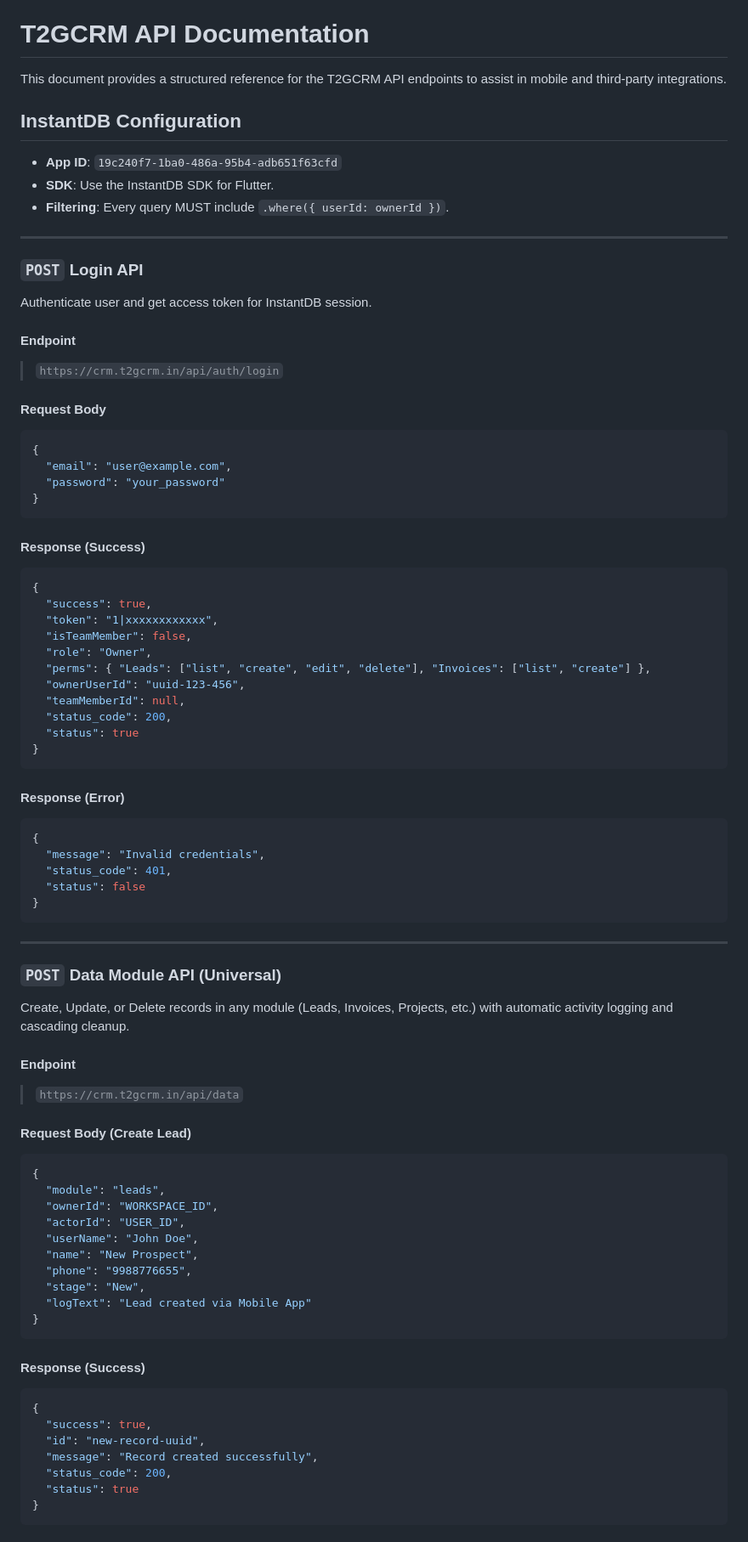
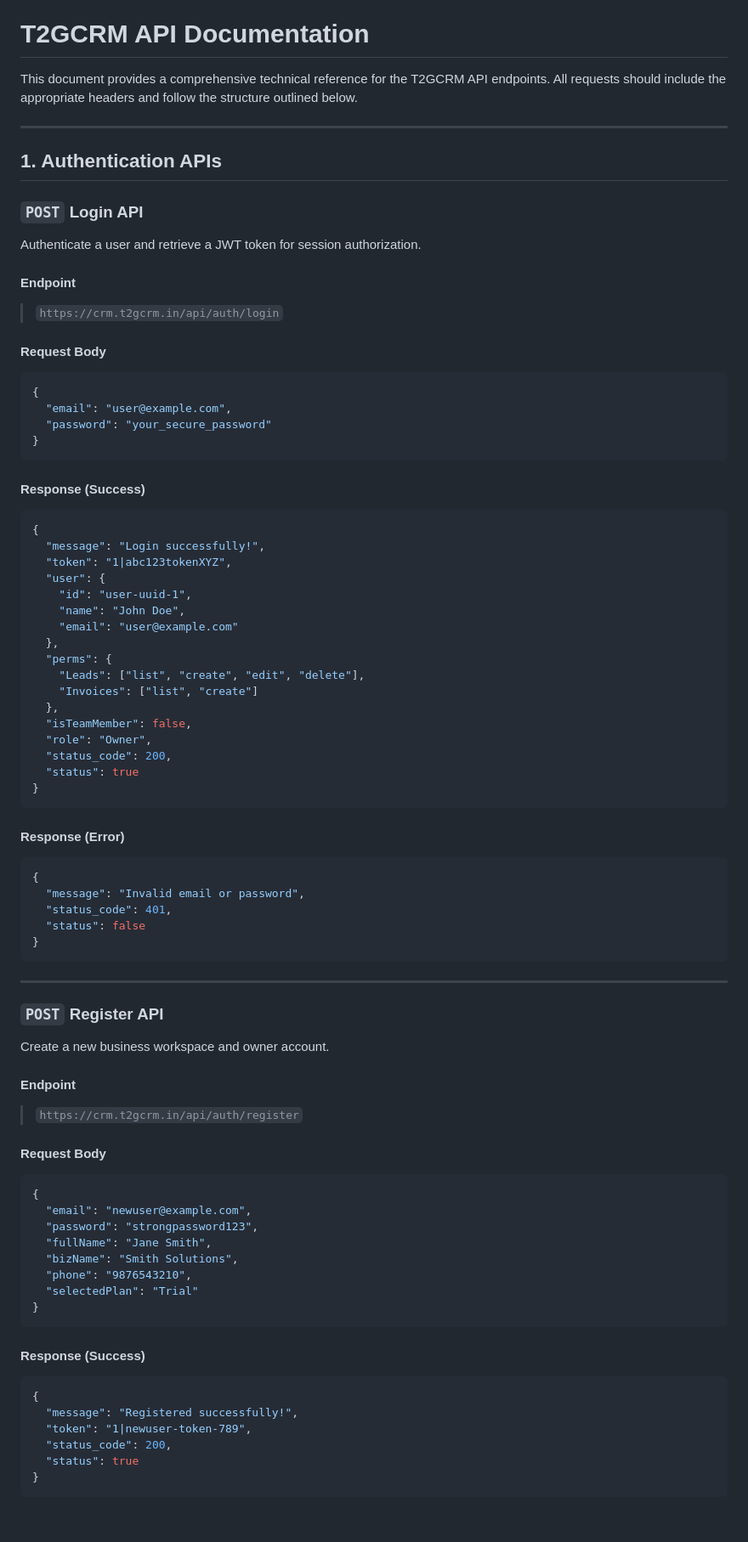
Before and after one commit to G0kulakrishnan/crm, a Markdown page: api_documentation.md, the part around one of its changes. Shown at 85% size. Rendered like a GitHub page.

Commit message:
Docs: Finalize comprehensive API documentation with success/failure examples

````diff
--- a/api_documentation.md
+++ b/api_documentation.md
@@ -3,17 +3,14 @@
 This document outlines the API structure and data models for TechCRM, to assist in independent mobile app development.
 # T2GCRM API Documentation
 
-This document provides a structured reference for the T2GCRM API endpoints to assist in mobile and third-party integrations.
-
-## InstantDB Configuration
-- **App ID**: `19c240f7-1ba0-486a-95b4-adb651f63cfd`
-- **SDK**: Use the InstantDB SDK for Flutter.
-- **Filtering**: Every query MUST include `.where({ userId: ownerId })`.
+This document provides a comprehensive technical reference for the T2GCRM API endpoints. All requests should include the appropriate headers and follow the structure outlined below.
 
 ---
 
+## **1. Authentication APIs**
+
 ### `POST` **Login API**
-Authenticate user and get access token for InstantDB session.
+Authenticate a user and retrieve a JWT token for session authorization.
 
 #### **Endpoint**
 > `https://crm.t2gcrm.in/api/auth/login`
@@ -22,20 +19,26 @@ Authenticate user and get access token for InstantDB session.
 ```json
 {
   "email": "user@example.com",
-  "password": "your_password"
+  "password": "your_secure_password"
 }
 ```
 
 #### **Response (Success)**
 ```json
 {
-  "success": true,
-  "token": "1|xxxxxxxxxxxx",
+  "message": "Login successfully!",
+  "token": "1|abc123tokenXYZ",
+  "user": {
+    "id": "user-uuid-1",
+    "name": "John Doe",
+    "email": "user@example.com"
+  },
+  "perms": {
+    "Leads": ["list", "create", "edit", "delete"],
+    "Invoices": ["list", "create"]
+  },
   "isTeamMember": false,
   "role": "Owner",
-  "perms": { "Leads": ["list", "create", "edit", "delete"], "Invoices": ["list", "create"] },
-  "ownerUserId": "uuid-123-456",
-  "teamMemberId": null,
   "status_code": 200,
   "status": true
 }
@@ -44,7 +47,7 @@ Authenticate user and get access token for InstantDB session.
 #### **Response (Error)**
 ```json
 {
-  "message": "Invalid credentials",
+  "message": "Invalid email or password",
   "status_code": 401,
   "status": false
 }
@@ -52,32 +55,29 @@ Authenticate user and get access token for InstantDB session.
 
 ---
 
-### `POST` **Data Module API (Universal)**
-Create, Update, or Delete records in any module (Leads, Invoices, Projects, etc.) with automatic activity logging and cascading cleanup.
+### `POST` **Register API**
+Create a new business workspace and owner account.
 
 #### **Endpoint**
-> `https://crm.t2gcrm.in/api/data`
+> `https://crm.t2gcrm.in/api/auth/register`
 
-#### **Request Body (Create Lead)**
+#### **Request Body**
 ```json
 {
-  "module": "leads",
-  "ownerId": "WORKSPACE_ID",
-  "actorId": "USER_ID",
-  "userName": "John Doe",
-  "name": "New Prospect",
-  "phone": "9988776655",
-  "stage": "New",
-  "logText": "Lead created via Mobile App"
+  "email": "newuser@example.com",
+  "password": "strongpassword123",
+  "fullName": "Jane Smith",
+  "bizName": "Smith Solutions",
+  "phone": "9876543210",
+  "selectedPlan": "Trial"
 }
 ```
 
 #### **Response (Success)**
 ```json
 {
-  "success": true,
-  "id": "new-record-uuid",
-  "message": "Record created successfully",
+  "message": "Registered successfully!",
+  "token": "1|newuser-token-789",
   "status_code": 200,
   "status": true
 }
````
Also changed, not shown: other parts of api_documentation.md (+141 -35 lines).
